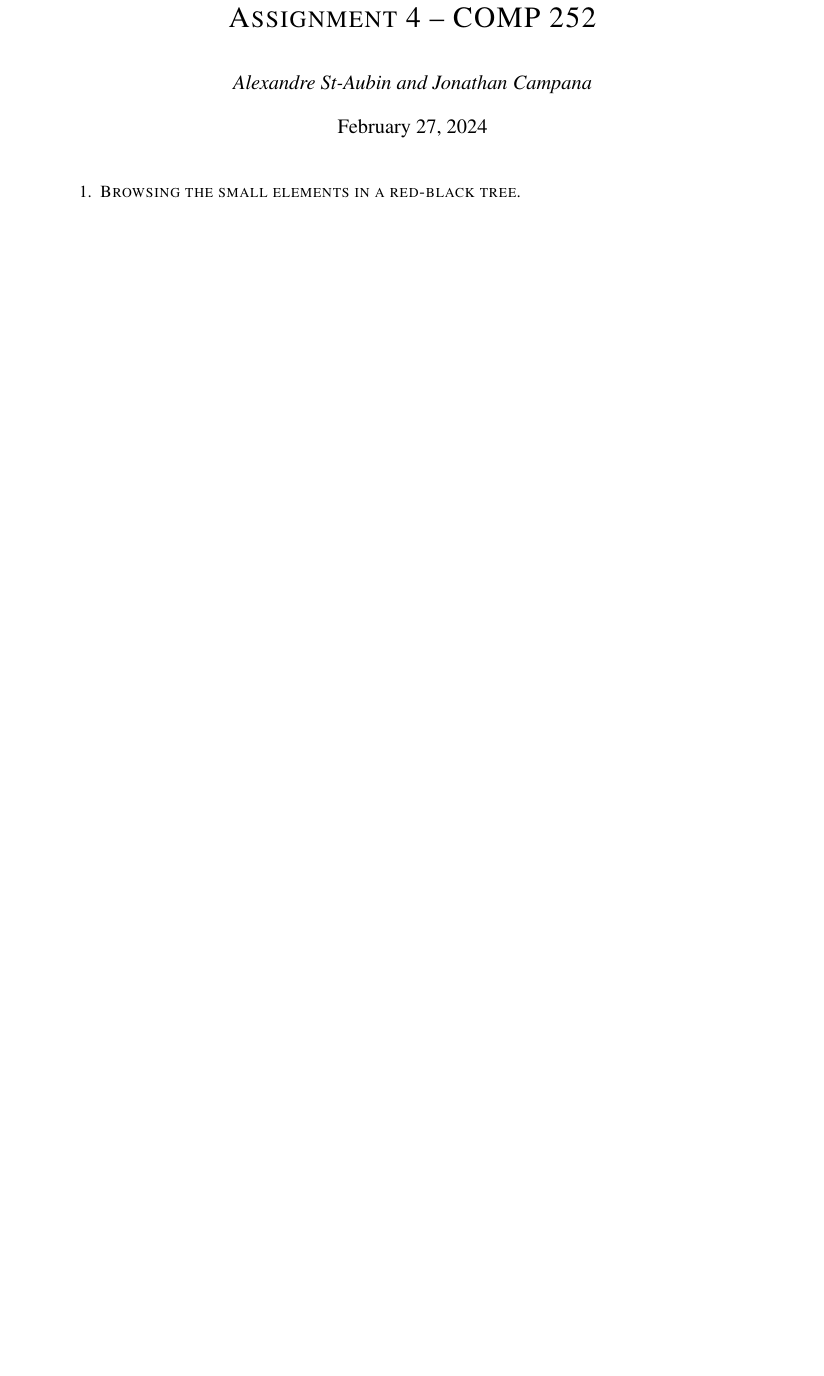
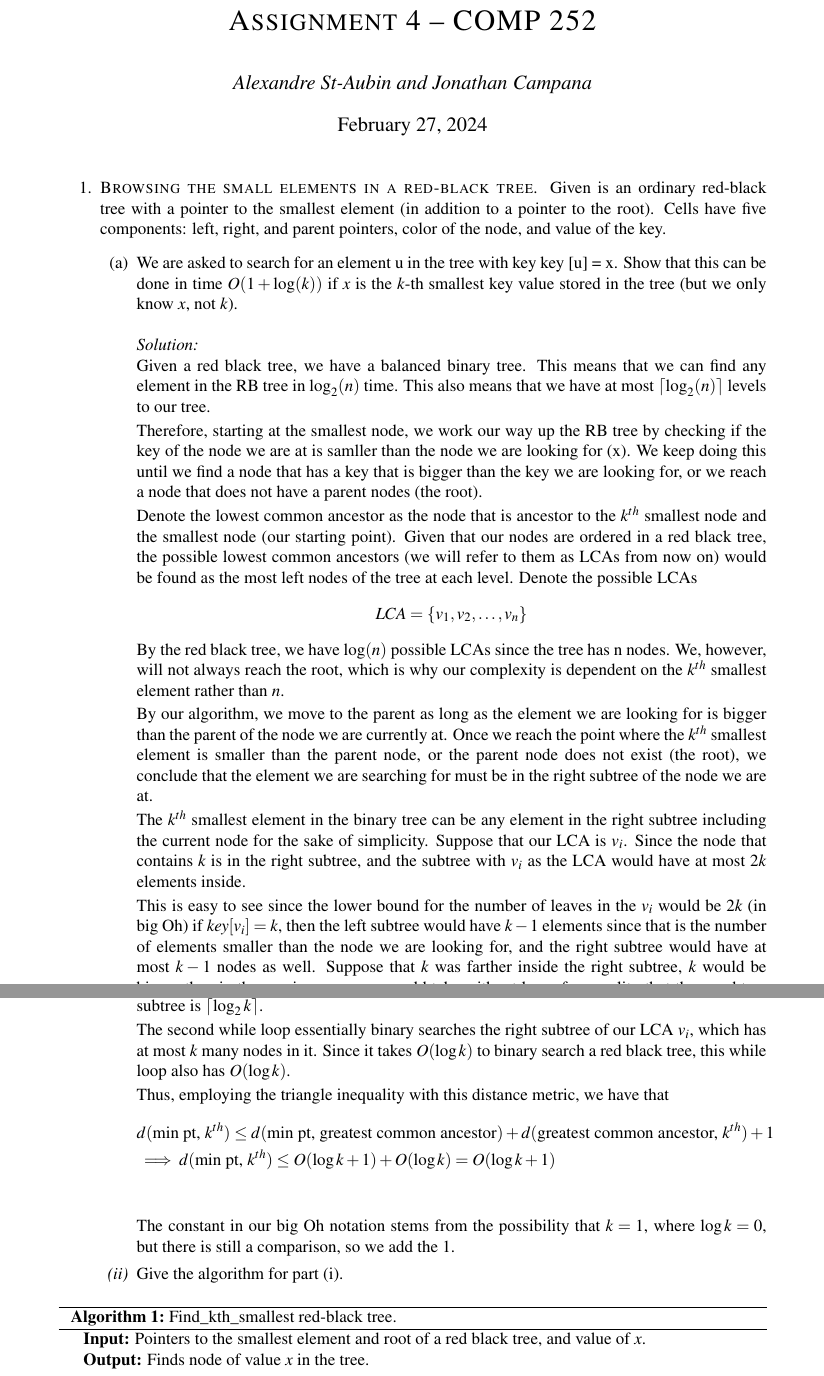
Before and after one commit to Alestaubin/McGill-COMP252-Winter2024, a LaTeX document (A4/A4_252.tex): part of page 1 of 6 before the commit and two parts of pages 1 and 2 of 7 after it, the two joined at a grey line, cut so that both start at the same text, the shorter picture padded with empty space. Compiled offline with pdfLaTeX.

Commit message:
Q1 A4 done

```diff
--- a/A4/A4_252.tex
+++ b/A4/A4_252.tex
@@ -114,4 +114,61 @@
 \thispagestyle{empty} %clear first page numbering
 %\coffeestainA{0.9}{0.85}{-25}{5cm}{1.3cm}
 \begin{enumerate}
-  \item \textsc{Browsing the small elements in a red-black tree}.
+  \item \textsc{Browsing the small elements in a red-black tree}. Given is an ordinary red-black tree with a pointer to the smallest element (in addition to a pointer to the root). Cells have five components: left, right, and parent pointers, color of the node, and value of the key.
+\begin{enumerate}
+  \item We are asked to search for an element u in the tree with key key [u] = x. Show that this can
+be done in time $O(1 + \log(k))$ if $x$ is the $k$-th smallest key value stored in the tree (but we only know $x$, not $k$).
+\sol
+Given a red black tree, we have a balanced binary tree. This means that we can find any element in the RB tree in $\log_2(n)$ time. This also means that we have at most $\lceil \log_2(n)\rceil$ levels to our tree.
+
+Therefore, starting at the smallest node, we work our way up the RB tree by checking if the key of the node we are at is samller than the node we are looking for (x). We keep doing this until we find a node that has a key that is bigger than the key we are looking for, or we reach a node that does not have a parent nodes (the root).
+
+
+Denote the lowest common ancestor as the node that is ancestor to the $k^{th}$ smallest node and the smallest node (our starting point). Given that our nodes are ordered in a red black tree, the possible lowest common ancestors (we will refer to them as LCAs from now on) would be found as the most left nodes of the tree at each level. Denote the possible LCAs
+\begin{align*}
+    LCA = \{v_1, v_2, \ldots, v_{n}\}
+\end{align*}
+By the red black tree, we have $\log(n)$ possible LCAs since the tree has n nodes. We, however, will not always reach the root, which is why our complexity is dependent on the $k^{th}$ smallest element rather than $n$.
+
+By our algorithm, we move to the parent as long as the element we are looking for is bigger than the parent of the node we are currently at. Once we reach the point where the $k^{th}$ smallest element is smaller than the parent node, or the parent node does not exist (the root), we conclude that the element we are searching for must be in the right subtree of the node we are at.
+
+The $k^{th}$ smallest element in the binary tree can be any element in the right subtree including the current node for the sake of simplicity. Suppose that our LCA is $v_i$. Since the node that contains $k$ is in the right subtree, and the subtree with $v_i$ as the LCA would have at most $2k$ elements inside.
+
+This is easy to see since the lower bound for the number of leaves in the $v_i$ would be $2k$ (in big Oh) if $key[v_i] = k$, then the left subtree would have $k-1$ elements since that is the number of elements smaller than the node we are looking for, and the right subtree would have at most $k-1$ nodes as well. Suppose that $k$ was farther inside the right subtree, $k$ would be bigger than in the previous case, we could take without loss of generality that the $v_i$ subtree has $2k$ nodes (even though it would have less, since the left subtree wouldn't have k nodes in it) which would give us the same $O(\log(k))$, since the number of levels in this red black $v_i$ subtree is $\lceil \log_2 k \rceil$.
+
+
+The second while loop essentially binary searches the right subtree of our LCA $v_i$, which has at most $k$ many nodes in it. Since it takes $O(\log k )$ to binary search a red black tree, this while loop also has $O(\log k)$.
+
+Thus, employing the triangle inequality with this distance metric, we have that
+\begin{align*}
+    &d(\text{min pt, } k^{th}) \le d(\text{min pt, greatest common ancestor}) + d(\text{greatest common ancestor, } k^{th}) + 1\\
+    &\implies d(\text{min pt, } k^{th}) \le O(\log k + 1) + O(\log k) = O(\log k + 1)\\
+\end{align*}
+
+The constant in our big Oh notation stems from the possibility that $k=1$, where $\log k = 0$, but there is still a comparison, so we add the 1.
+
+  \item[\it (ii)] Give the algorithm for part (i).
+
+\begin{algorithm}
+    \caption{Find\_kth\_smallest red-black tree.}
+    \SetKwProg{Fn}{Function }{\string:}{}
+    \SetKwRepeat{Do}{do}{while} %do-while loop macro
+    \SetKwInput{KwOut}{Output}
+    \SetKwInput{KwIn}{Input}
+    \SetKwFunction{rad}{Radius}
+    \SetKwFunction{cen}{centre\_dist}
+    \SetKwData{dec}{possible\_adjacent\_stack}
+    \SetKwData{a}{a}
+    \SetKwData{b}{b}
+    \SetKwData{np}{node\_pointer}
+    \SetKwData{ltok}{left\_to\_circle}
+    \SetKwData{maxd}{max\_d}
+    \SetKwData{null}{NULL}
+    \SetKwData{wid}{Width}
+    \SetKwFunction{mn}{MAKENULL}
+    \SetKwFunction{top}{PEEK}
+    \SetKwFunction{pop}{POP}
+    \SetKwFunction{push}{PUSH}
+
+    \KwIn{Pointers to the smallest element and root of a red black tree, and value of $x$. }
+    \KwOut{Finds node of value $x$ in the tree.}
@@ -118,3 +202,5 @@
+\end{algorithm}
+\end{enumerate}
   \newpage
   \item \textsc{Greedy algorithm}. On a flat table, we have placed n disks of radii $r_1, ..., r_n$, numbered from left to right. We push them together without creating overlap, as in the figure below. Give an $O(n)$ time algorithm to compute the size of the smallest axis-aligned rectangle that can hold the disks.
   \sol
```
Also changed, not shown: A4/A4_252.pdf, A4/A4_252.tex (27 more changed lines), 5 other files.
